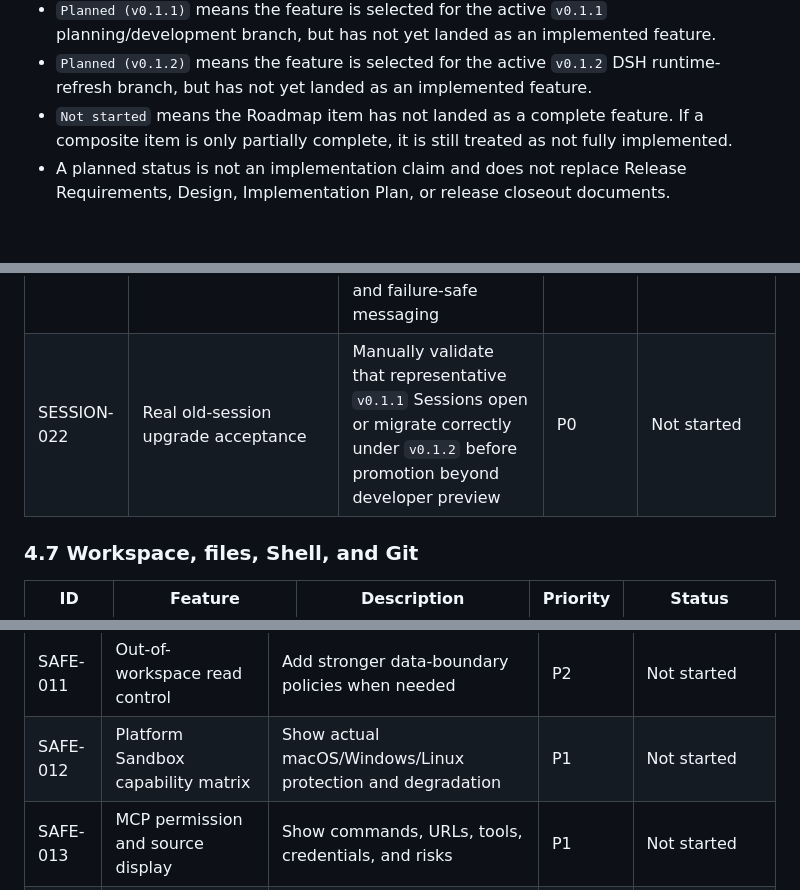
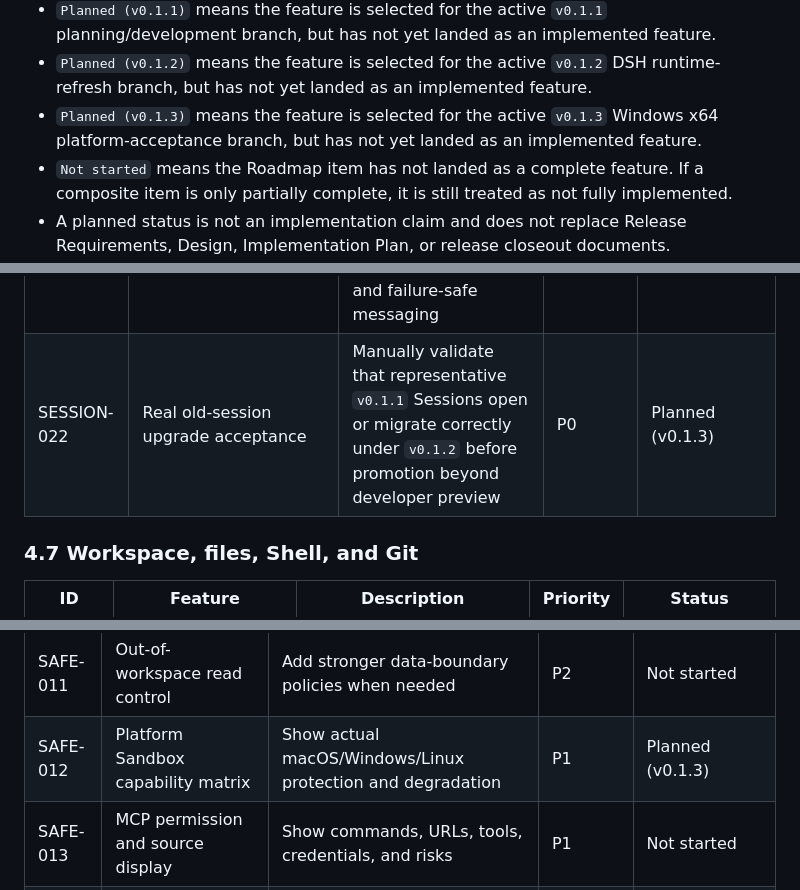
Before and after one commit to kirbylynx/deepshell-agent, a Markdown page: docs/roadmap.md, 3 parts joined by grey strips. GitHub-like rendering; blank space fills up the shorter version.

```diff
--- a/docs/roadmap.md
+++ b/docs/roadmap.md
@@ -62,6 +62,7 @@ The Status column records current implementation facts and confirmed active-vers
 - `Implemented (v0.1.2)` means the feature has landed in the `v0.1.2` DSH runtime-refresh baseline and is covered by the current validation scope.
 - `Planned (v0.1.1)` means the feature is selected for the active `v0.1.1` planning/development branch, but has not yet landed as an implemented feature.
 - `Planned (v0.1.2)` means the feature is selected for the active `v0.1.2` DSH runtime-refresh branch, but has not yet landed as an implemented feature.
+- `Planned (v0.1.3)` means the feature is selected for the active `v0.1.3` Windows x64 platform-acceptance branch, but has not yet landed as an implemented feature.
 - `Not started` means the Roadmap item has not landed as a complete feature. If a composite item is only partially complete, it is still treated as not fully implemented.
 - A planned status is not an implementation claim and does not replace Release Requirements, Design, Implementation Plan, or release closeout documents.
 
@@ -196,7 +197,7 @@ The Status column records current implementation facts and confirmed active-vers
 | SESSION-019 | Session export | Export auditable conversation and run records | P2 | Not started |
 | SESSION-020 | Cross-device Session sync | Sync and restore Sessions across devices | P3 | Not started |
 | SESSION-021 | DSH Session format V3 migration guard | Protect the DSH runtime refresh with scoped pre-upgrade Session backup, non-downgrade warning, and failure-safe messaging | P0 | Implemented (v0.1.2) |
-| SESSION-022 | Real old-session upgrade acceptance | Manually validate that representative `v0.1.1` Sessions open or migrate correctly under `v0.1.2` before promotion beyond developer preview | P0 | Not started |
+| SESSION-022 | Real old-session upgrade acceptance | Manually validate that representative `v0.1.1` Sessions open or migrate correctly under `v0.1.2` before promotion beyond developer preview | P0 | Planned (v0.1.3) |
 
 ### 4.7 Workspace, files, Shell, and Git
 
@@ -233,7 +234,7 @@ The Status column records current implementation facts and confirmed active-vers
 | SAFE-009 | Untrusted content sanitization | Safely render Markdown, webpages, documents, and Tool Output | P1 | Not started |
 | SAFE-010 | Safety Guard | Add controls for deletion, batch overwrite, and destructive Git operations | P2 | Not started |
 | SAFE-011 | Out-of-workspace read control | Add stronger data-boundary policies when needed | P2 | Not started |
-| SAFE-012 | Platform Sandbox capability matrix | Show actual macOS/Windows/Linux protection and degradation | P1 | Not started |
+| SAFE-012 | Platform Sandbox capability matrix | Show actual macOS/Windows/Linux protection and degradation | P1 | Planned (v0.1.3) |
 | SAFE-013 | MCP permission and source display | Show commands, URLs, tools, credentials, and risks | P1 | Not started |
 | SAFE-014 | Plugin security policy | Restrict sources and loading for high-privilege extensions | P1 | Not started |
 | SAFE-015 | SBOM | Generate a software bill of materials | P1 | Implemented (v0.1.1) |
```
Also changed, not shown: other parts of docs/roadmap.md (+6 -4 lines), docs/roadmap.zh.md (+9 -6 lines).
